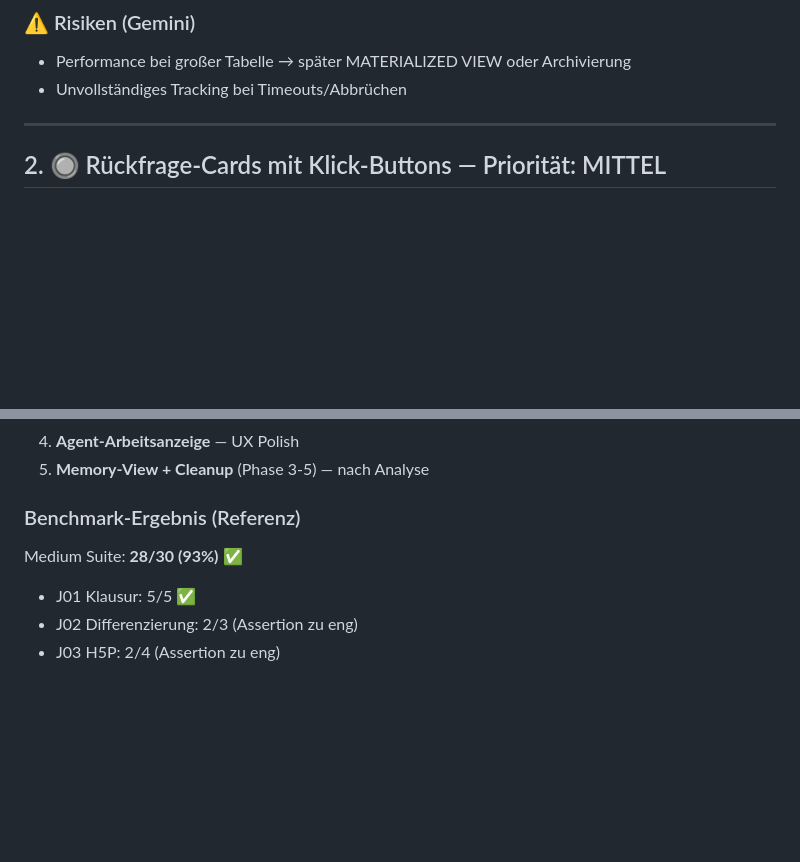
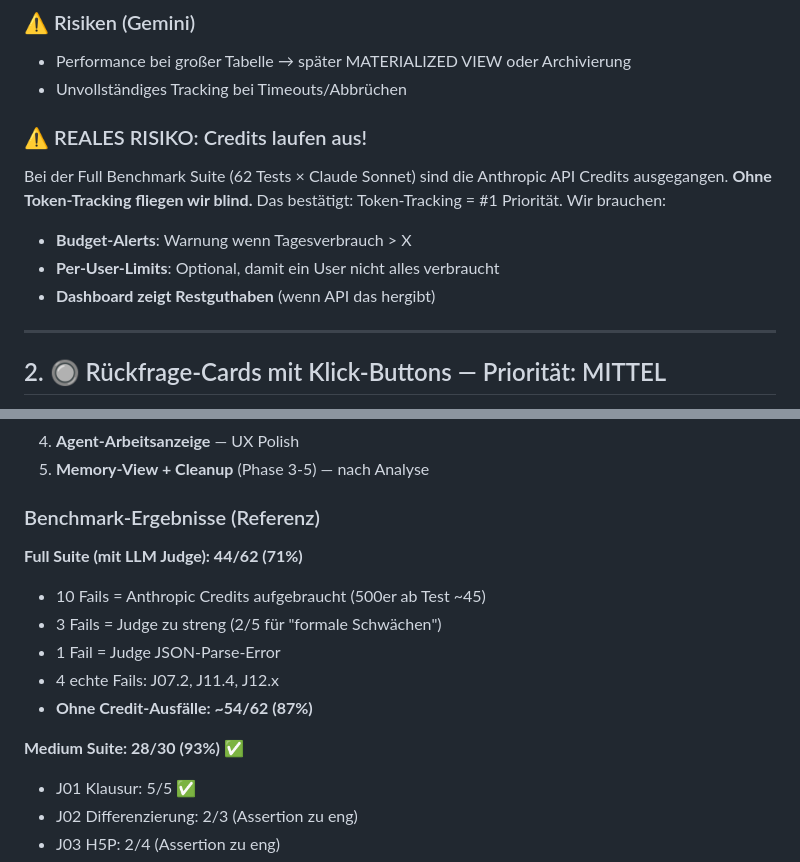
Before and after one commit to sbrill95/eduhu-assistant, a Markdown page: docs/TODO-2026-02-18.md, 2 parts joined by grey strips. GitHub-like rendering; blank space fills up the shorter version.

Commit message:
docs: Credit-Risiko + Budget-Alerts in Plan, Benchmark-Ergebnisse Full Suite

```diff
--- a/docs/TODO-2026-02-18.md
+++ b/docs/TODO-2026-02-18.md
@@ -76,6 +76,12 @@ Response:
 ### ⚠️ Risiken (Gemini)
 - Performance bei großer Tabelle → später MATERIALIZED VIEW oder Archivierung
 - Unvollständiges Tracking bei Timeouts/Abbrüchen
+
+### ⚠️ REALES RISIKO: Credits laufen aus!
+Bei der Full Benchmark Suite (62 Tests × Claude Sonnet) sind die Anthropic API Credits ausgegangen. **Ohne Token-Tracking fliegen wir blind.** Das bestätigt: Token-Tracking = #1 Priorität. Wir brauchen:
+- **Budget-Alerts**: Warnung wenn Tagesverbrauch > X
+- **Per-User-Limits**: Optional, damit ein User nicht alles verbraucht
+- **Dashboard zeigt Restguthaben** (wenn API das hergibt)
 
 ---
 
@@ -244,8 +250,16 @@ Frontend: Section im Profil oder eigene Seite
 4. **Agent-Arbeitsanzeige** — UX Polish
 5. **Memory-View + Cleanup** (Phase 3-5) — nach Analyse
 
-### Benchmark-Ergebnis (Referenz)
-Medium Suite: **28/30 (93%)** ✅
+### Benchmark-Ergebnisse (Referenz)
+
+**Full Suite (mit LLM Judge): 44/62 (71%)**
+- 10 Fails = Anthropic Credits aufgebraucht (500er ab Test ~45)
+- 3 Fails = Judge zu streng (2/5 für "formale Schwächen")
+- 1 Fail = Judge JSON-Parse-Error
+- 4 echte Fails: J07.2, J11.4, J12.x
+- **Ohne Credit-Ausfälle: ~54/62 (87%)**
+
+**Medium Suite: 28/30 (93%)** ✅
 - J01 Klausur: 5/5 ✅
 - J02 Differenzierung: 2/3 (Assertion zu eng)
 - J03 H5P: 2/4 (Assertion zu eng)
```
